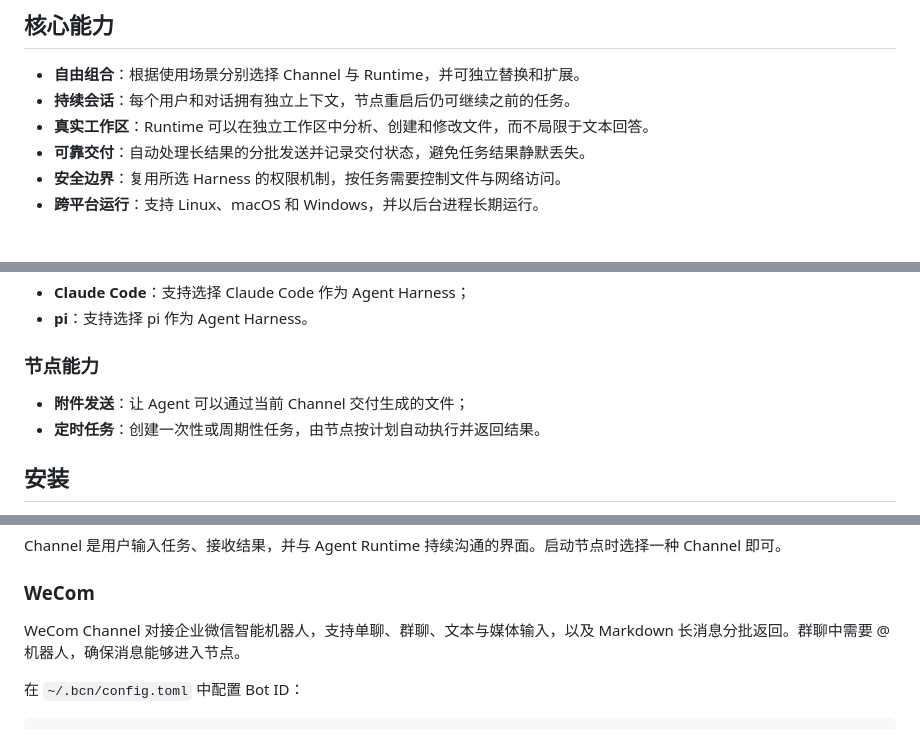
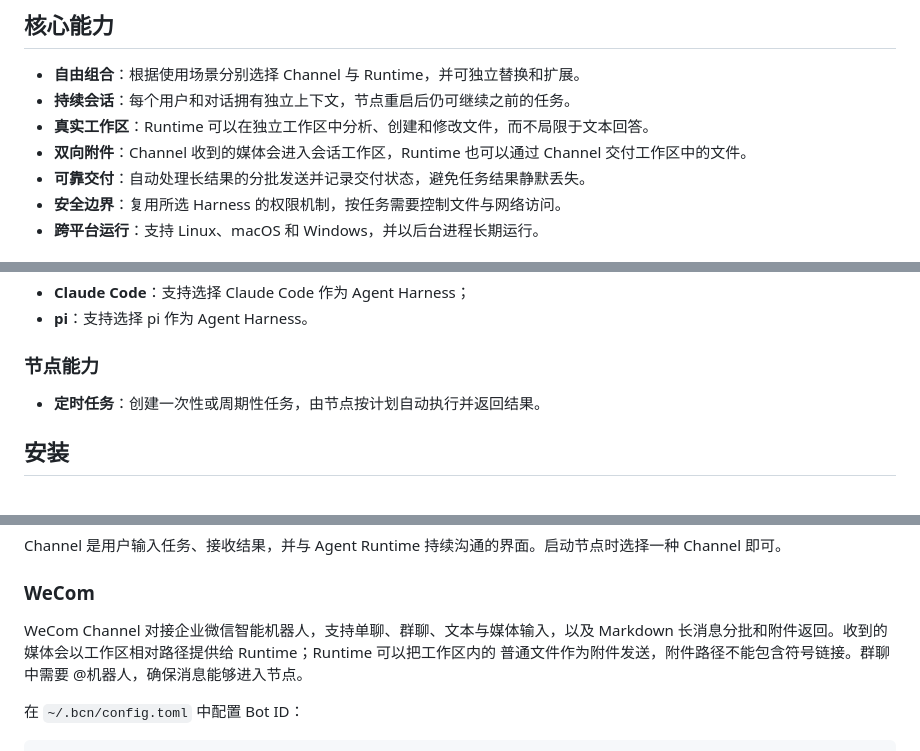
Before and after one commit to yuchanns/bazaar-compute-node, a Markdown page: README.md, 3 parts joined by grey strips. Rendered like a GitHub page.

Commit message:
docs: describe attachment support

```diff
--- a/README.md
+++ b/README.md
@@ -11,6 +11,7 @@ Harness 工具。
 - **自由组合**：根据使用场景分别选择 Channel 与 Runtime，并可独立替换和扩展。
 - **持续会话**：每个用户和对话拥有独立上下文，节点重启后仍可继续之前的任务。
 - **真实工作区**：Runtime 可以在独立工作区中分析、创建和修改文件，而不局限于文本回答。
+- **双向附件**：Channel 收到的媒体会进入会话工作区，Runtime 也可以通过 Channel 交付工作区中的文件。
 - **可靠交付**：自动处理长结果的分批发送并记录交付状态，避免任务结果静默丢失。
 - **安全边界**：复用所选 Harness 的权限机制，按任务需要控制文件与网络访问。
 - **跨平台运行**：支持 Linux、macOS 和 Windows，并以后台进程长期运行。
@@ -44,7 +45,6 @@ bcn 将沿着可组合的 Channel、Runtime 与节点通用能力继续扩展。
 
 ### 节点能力
 
-- **附件发送**：让 Agent 可以通过当前 Channel 交付生成的文件；
 - **定时任务**：创建一次性或周期性任务，由节点按计划自动执行并返回结果。
 
 ## 安装
@@ -78,7 +78,8 @@ Channel 即可。
 ### WeCom
 
 WeCom Channel 对接企业微信智能机器人，支持单聊、群聊、文本与媒体输入，以及 Markdown
-长消息分批返回。群聊中需要 @机器人，确保消息能够进入节点。
+长消息分批和附件返回。收到的媒体会以工作区相对路径提供给 Runtime；Runtime 可以把工作区内的
+普通文件作为附件发送，附件路径不能包含符号链接。群聊中需要 @机器人，确保消息能够进入节点。
 
 在 `~/.bcn/config.toml` 中配置 Bot ID：
 
```
